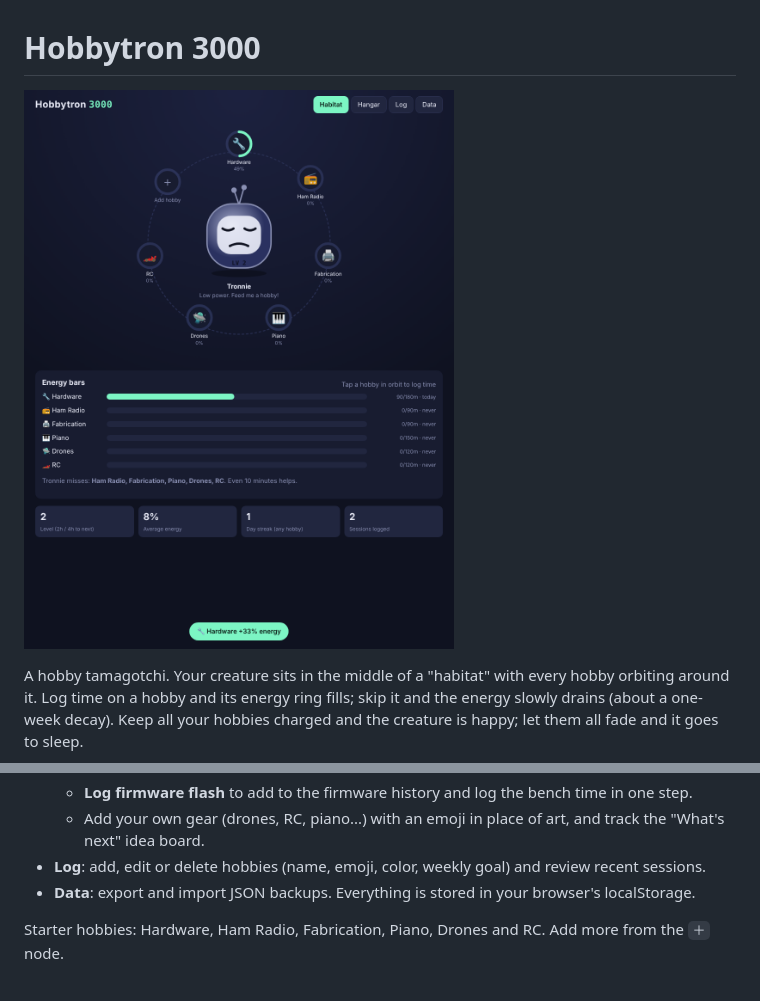
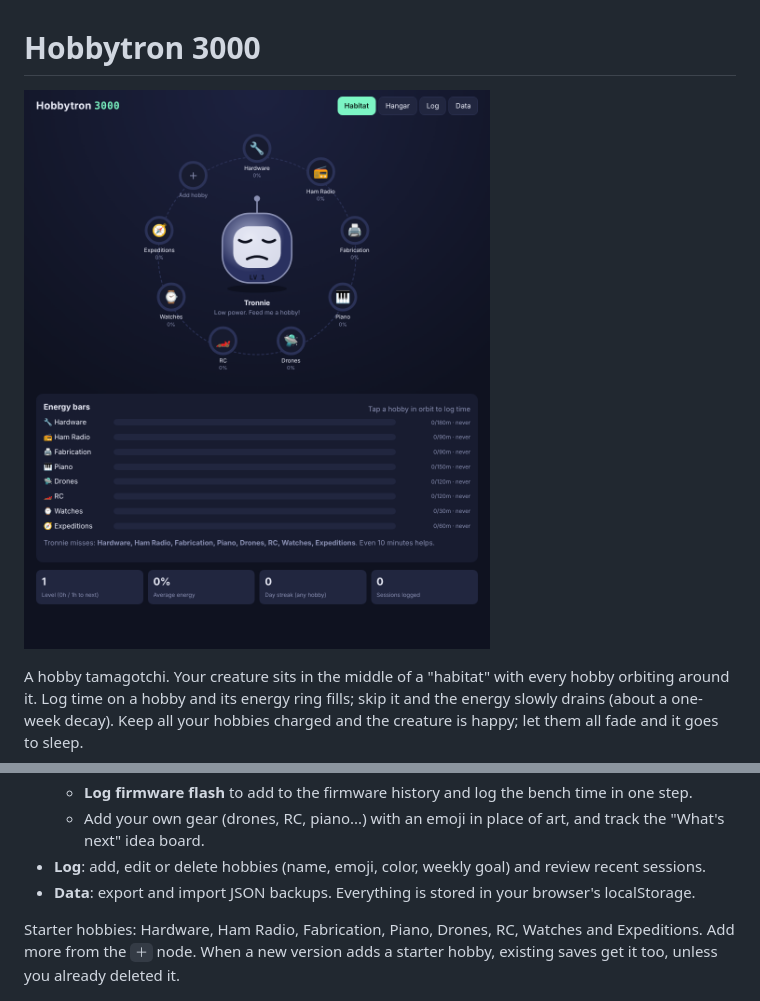
Before and after one commit to robertcedwards/Hobbytron-3000, a Markdown page: README.md, 2 parts joined by grey strips. Rendered like a GitHub page; pictures changed too: docs/screenshot.png.

```diff
--- a/README.md
+++ b/README.md
@@ -16,7 +16,7 @@ A hobby tamagotchi. Your creature sits in the middle of a "habitat" with every h
 - **Log**: add, edit or delete hobbies (name, emoji, color, weekly goal) and review recent sessions.
 - **Data**: export and import JSON backups. Everything is stored in your browser's localStorage.
 
-Starter hobbies: Hardware, Ham Radio, Fabrication, Piano, Drones and RC. Add more from the `＋` node.
+Starter hobbies: Hardware, Ham Radio, Fabrication, Piano, Drones, RC, Watches and Expeditions. Add more from the `＋` node. When a new version adds a starter hobby, existing saves get it too, unless you already deleted it.
 
 ![The Hangar tab](docs/hangar.png)
 
```
Also changed, not shown: other parts of README.md (+30 -2 lines), 5 other files.
